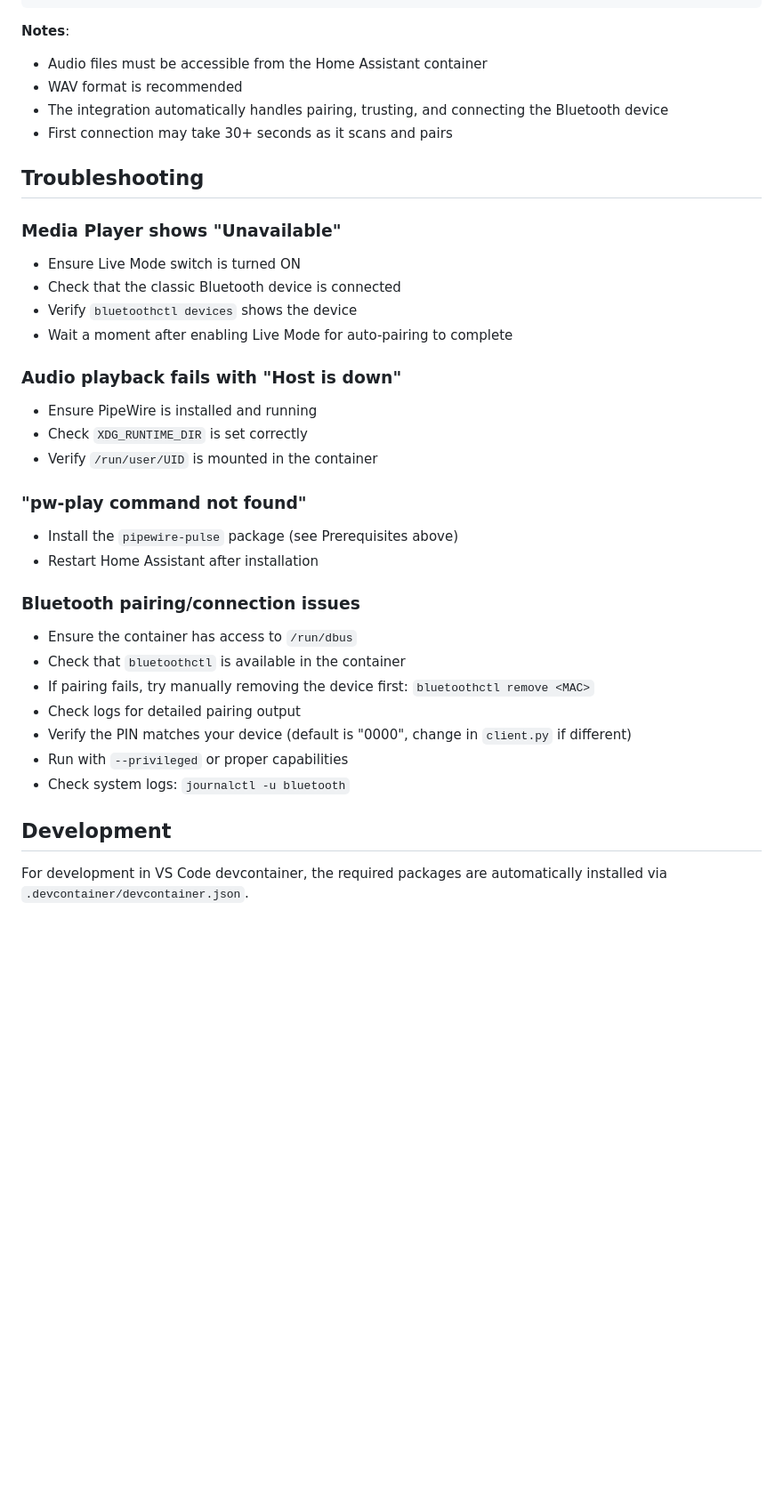
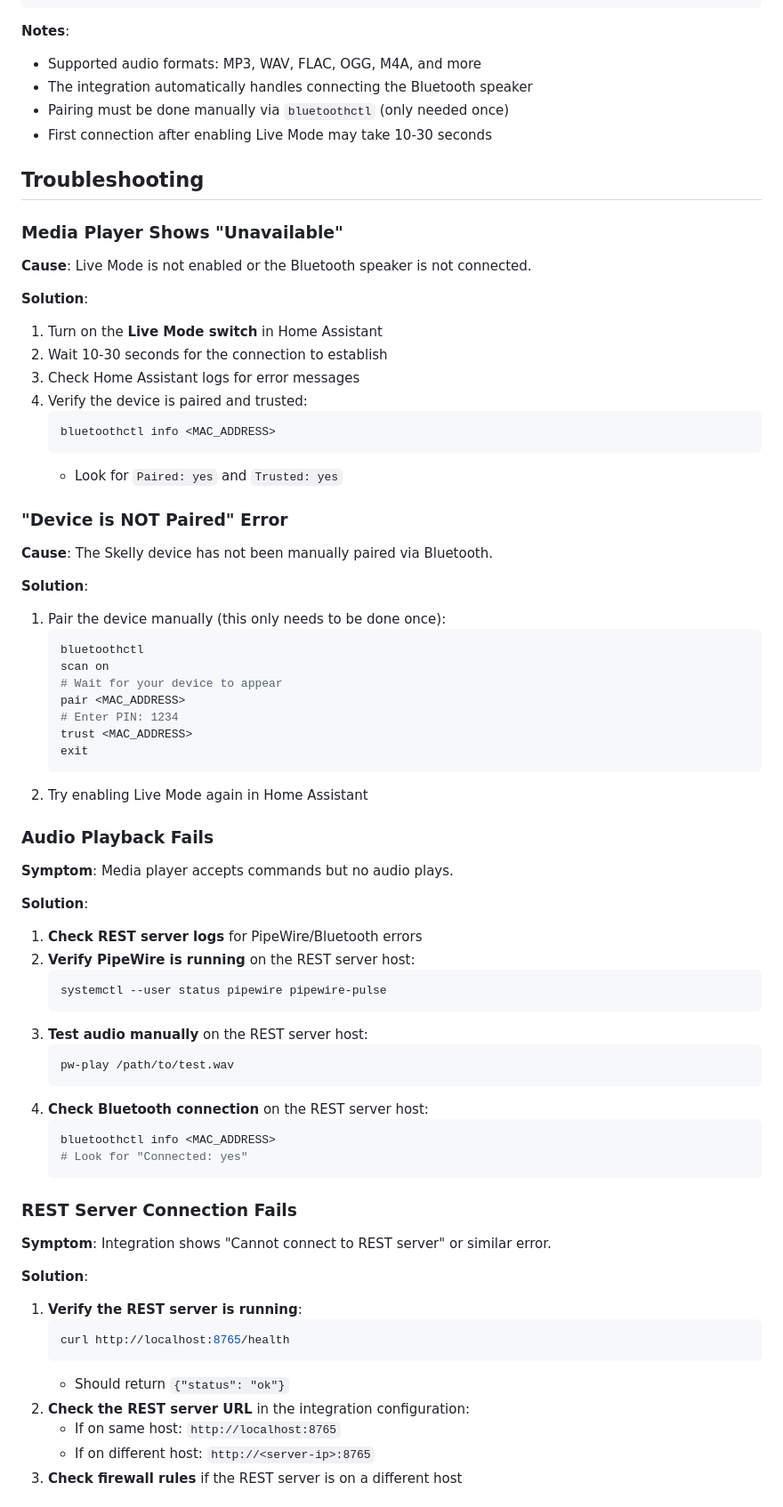
Before and after one commit to martinecker/SkellyUltra, a Markdown page: custom_components/skelly_ultra/README.md, the part around one of its changes. Shown at 89% size. Rendered like a GitHub page; blank space fills up the shorter version.

Commit message:
Update README with current installation instructions

````diff
--- a/custom_components/skelly_ultra/README.md
+++ b/custom_components/skelly_ultra/README.md
@@ -145,37 +230,76 @@ data:
 ```
 
 **Notes**:
-- Audio files must be accessible from the Home Assistant container
-- WAV format is recommended
-- The integration automatically handles pairing, trusting, and connecting the Bluetooth device
-- First connection may take 30+ seconds as it scans and pairs
+- Supported audio formats: MP3, WAV, FLAC, OGG, M4A, and more
+- The integration automatically handles connecting the Bluetooth speaker
+- Pairing must be done manually via `bluetoothctl` (only needed once)
+- First connection after enabling Live Mode may take 10-30 seconds
 
 ## Troubleshooting
 
-### Media Player shows "Unavailable"
-- Ensure Live Mode switch is turned ON
-- Check that the classic Bluetooth device is connected
-- Verify `bluetoothctl devices` shows the device
-- Wait a moment after enabling Live Mode for auto-pairing to complete
+### Media Player Shows "Unavailable"
 
-### Audio playback fails with "Host is down"
-- Ensure PipeWire is installed and running
-- Check `XDG_RUNTIME_DIR` is set correctly
-- Verify `/run/user/UID` is mounted in the container
+**Cause**: Live Mode is not enabled or the Bluetooth speaker is not connected.
 
-### "pw-play command not found"
-- Install the `pipewire-pulse` package (see Prerequisites above)
-- Restart Home Assistant after installation
+**Solution**:
+1. Turn on the **Live Mode switch** in Home Assistant
+2. Wait 10-30 seconds for the connection to establish
+3. Check Home Assistant logs for error messages
+4. Verify the device is paired and trusted:
+   ```bash
+   bluetoothctl info <MAC_ADDRESS>
+   ```
+   - Look for `Paired: yes` and `Trusted: yes`
 
-### Bluetooth pairing/connection issues
-- Ensure the container has access to `/run/dbus`
-- Check that `bluetoothctl` is available in the container
-- If pairing fails, try manually removing the device first: `bluetoothctl remove <MAC>`
-- Check logs for detailed pairing output
-- Verify the PIN matches your device (default is "0000", change in `client.py` if different)
-- Run with `--privileged` or proper capabilities
-- Check system logs: `journalctl -u bluetooth`
+### "Device is NOT Paired" Error
 
-## Development
+**Cause**: The Skelly device has not been manually paired via Bluetooth.
 
-For development in VS Code devcontainer, the required packages are automatically installed via `.devcontainer/devcontainer.json`.
+**Solution**:
+1. Pair the device manually (this only needs to be done once):
+   ```bash
+   bluetoothctl
+   scan on
+   # Wait for your device to appear
+   pair <MAC_ADDRESS>
+   # Enter PIN: 1234
+   trust <MAC_ADDRESS>
+   exit
+   ```
+2. Try enabling Live Mode again in Home Assistant
+
+### Audio Playback Fails
+
+**Symptom**: Media player accepts commands but no audio plays.
+
+**Solution**:
+1. **Check REST server logs** for PipeWire/Bluetooth errors
+2. **Verify PipeWire is running** on the REST server host:
+   ```bash
+   systemctl --user status pipewire pipewire-pulse
+   ```
+3. **Test audio manually** on the REST server host:
+   ```bash
+   pw-play /path/to/test.wav
+   ```
+4. **Check Bluetooth connection** on the REST server host:
+   ```bash
+   bluetoothctl info <MAC_ADDRESS>
+   # Look for "Connected: yes"
+   ```
+
+### REST Server Connection Fails
+
+**Symptom**: Integration shows "Cannot connect to REST server" or similar error.
+
+**Solution**:
+1. **Verify the REST server is running**:
+   ```bash
+   curl http://localhost:8765/health
+   ```
+   - Should return `{"status": "ok"}`
+2. **Check the REST server URL** in the integration configuration:
+   - If on same host: `http://localhost:8765`
+   - If on different host: `http://<server-ip>:8765`
+3. **Check firewall rules** if the REST server is on a different host
+
````
Also changed, not shown: other parts of custom_components/skelly_ultra/README.md (+223 -109 lines).
